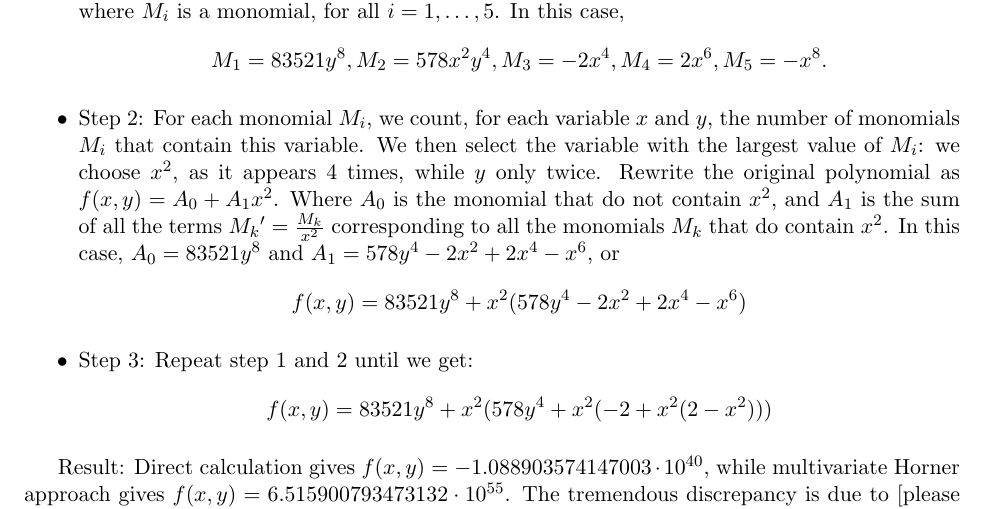
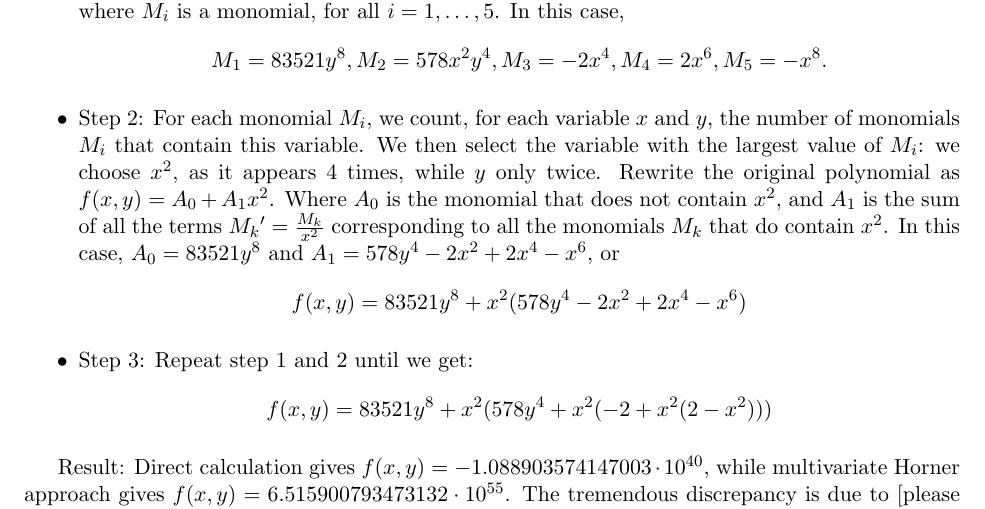
Before and after one commit to Callmebyyourname1992/E880, a LaTeX document (main.tex): part of page 1 of 4, cut so that both start at the same text. Compiled offline with pdfLaTeX.

Commit message:
temporary update

```diff
--- a/main.tex
+++ b/main.tex
@@ -72,7 +72,7 @@ We evaluate the expression \eqref{eq:1} as it is written, and then by grouping t
 \begin{itemize}
 \item Step 1: Let our original multivariable polynomial be $f(x,y) = M_{1} +M_{2}+M_{3}+M_{4}+M_{5}$, where $M_{i}$ is a monomial, for all $i=1,\ldots,5$. In this case,
 \[M_{1} = 83521y^{8}, M_{2} = 578x^{2}y^{4}, M_{3}= -2x^{4}, M_{4}=2x^{6}, M_{5} = -x^{8}.\]
-\item Step 2: For each monomial $M_{i}$, we count, for each variable $x$ and $y$, the number of monomials $M_{i}$ that contain this variable. We then select the variable with the largest value of $M_{i}$: we choose $x^2$, as it appears 4 times, while $y$ only twice. Rewrite the original polynomial as $f(x,y) = A_{0}+A_{1}x^2$. Where $A_{0}$ is the monomial that do not contain $x^2$, and $A_{1}$ is the sum of all the terms ${M_{k}}' = \frac{M_{k}}{x^2} $ corresponding to all the monomials $M_{k}$ that do contain $x^2$. In this case, $A_{0} = 83521y^8$ and $A_{1} = 578y^{4} - 2x^2+2x^{4}-x^{6}$, or
+\item Step 2: For each monomial $M_{i}$, we count, for each variable $x$ and $y$, the number of monomials $M_{i}$ that contain this variable. We then select the variable with the largest value of $M_{i}$: we choose $x^2$, as it appears 4 times, while $y$ only twice. Rewrite the original polynomial as $f(x,y) = A_{0}+A_{1}x^2$. Where $A_{0}$ is the monomial that does not contain $x^2$, and $A_{1}$ is the sum of all the terms ${M_{k}}' = \frac{M_{k}}{x^2} $ corresponding to all the monomials $M_{k}$ that do contain $x^2$. In this case, $A_{0} = 83521y^8$ and $A_{1} = 578y^{4} - 2x^2+2x^{4}-x^{6}$, or
 \[f(x,y) = 83521y^8 +x^2(578y^{4} - 2x^{2}+2x^{4}-x^{6}) \]
 
 \item Step 3: Repeat step 1 and 2 until we get:
```
Also changed, not shown: 3 other files.
